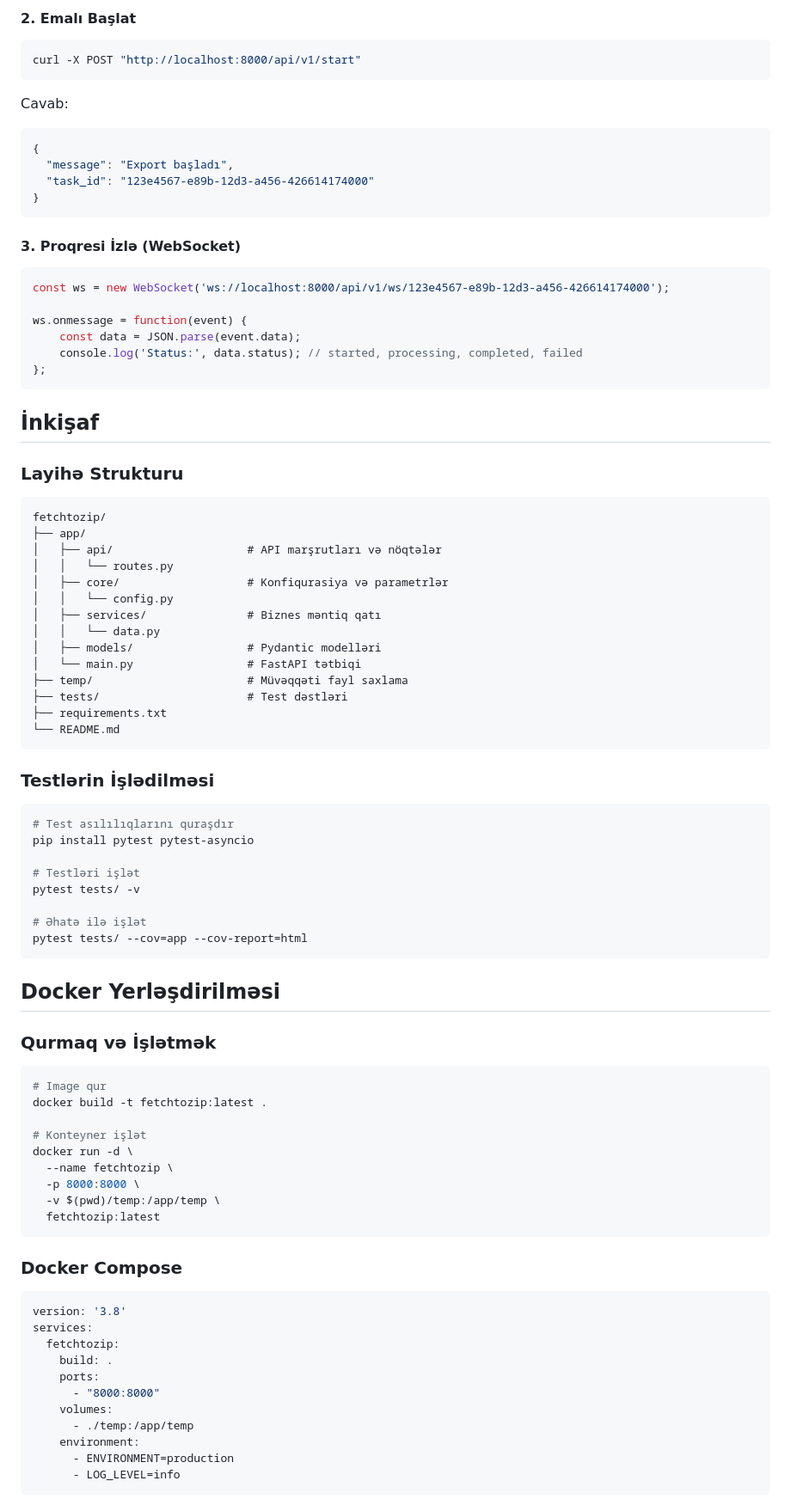
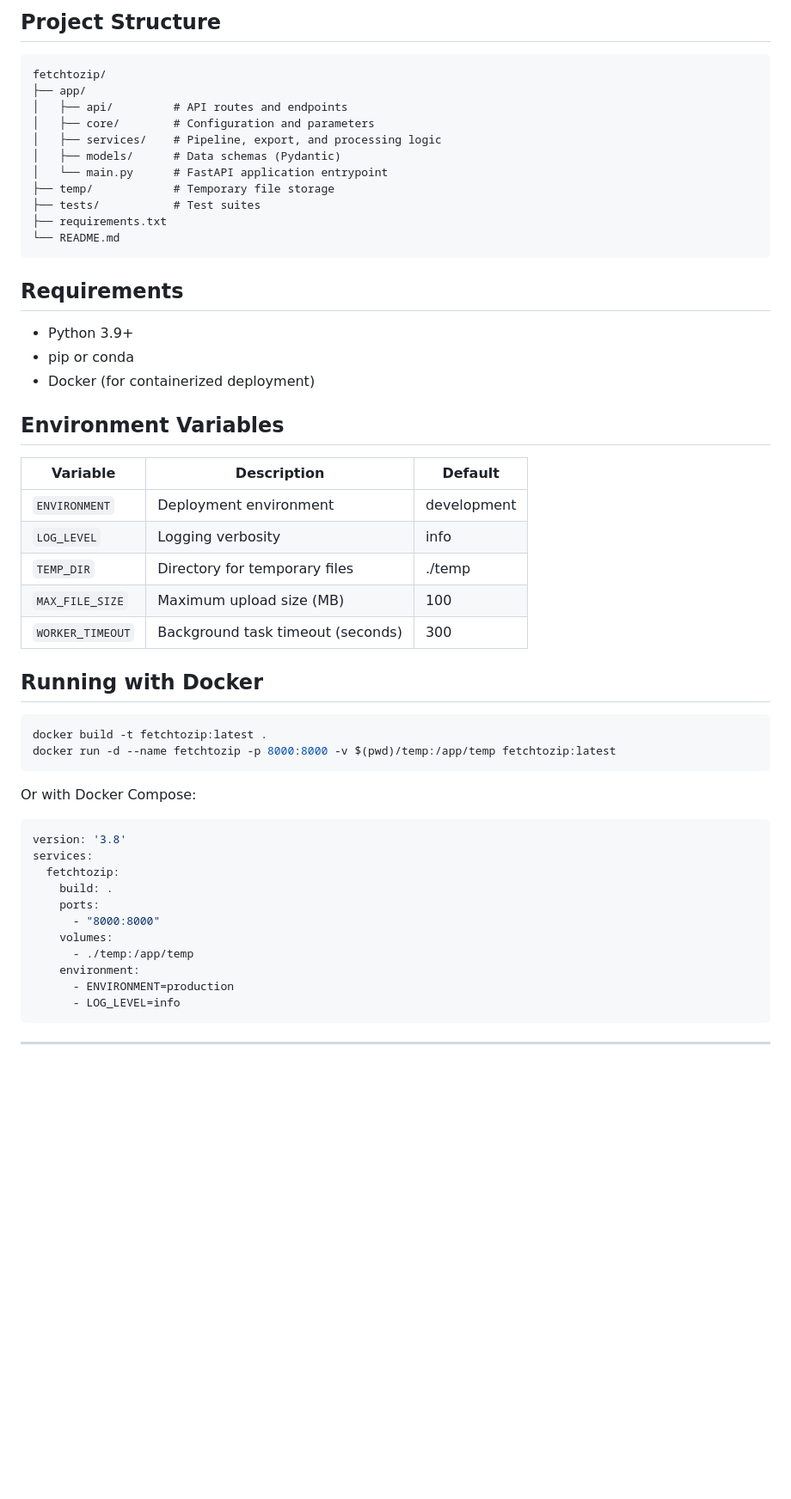
Before and after one commit to AferinEzizov/fetchtozip, a Markdown page: README.md, the part around one of its changes. Shown at 86% size. Drawn GitHub-style; blank space fills up the shorter version.

````diff
--- a/README.md
+++ b/README.md
@@ -101,77 +75,43 @@ curl -X POST "http://localhost:8000/api/v1/input" \
-#### 2. Emalı Başlat
-```bash
-curl -X POST "http://localhost:8000/api/v1/start"
-```
-
-Cavab:
-```json
-{
-  "message": "Export başladı",
-  "task_id": "123e4567-e89b-12d3-a456-426614174000"
-}
-```
-
-#### 3. Proqresi İzlə (WebSocket)
-```javascript
-const ws = new WebSocket('ws://localhost:8000/api/v1/ws/123e4567-e89b-12d3-a456-426614174000');
-
-ws.onmessage = function(event) {
-    const data = JSON.parse(event.data);
-    console.log('Status:', data.status); // started, processing, completed, failed
-};
-```
-
-## İnkişaf
-
-### Layihə Strukturu
+## Project Structure
 
 ```
 fetchtozip/
 ├── app/
-│   ├── api/                    # API marşrutları və nöqtələr
-│   │   └── routes.py
-│   ├── core/                   # Konfiqurasiya və parametrlər
-│   │   └── config.py
-│   ├── services/               # Biznes məntiq qatı
-│   │   └── data.py
-│   ├── models/                 # Pydantic modelləri
-│   └── main.py                 # FastAPI tətbiqi
-├── temp/                       # Müvəqqəti fayl saxlama
-├── tests/                      # Test dəstləri
+│   ├── api/         # API routes and endpoints
+│   ├── core/        # Configuration and parameters
+│   ├── services/    # Pipeline, export, and processing logic
+│   ├── models/      # Data schemas (Pydantic)
+│   └── main.py      # FastAPI application entrypoint
+├── temp/            # Temporary file storage
+├── tests/           # Test suites
 ├── requirements.txt
 └── README.md
 ```
 
-### Testlərin İşlədilməsi
+## Requirements
+
+- Python 3.9+
+- pip or conda
+- Docker (for containerized deployment)
+
+## Environment Variables
+
+| Variable         | Description                       | Default     |
+|------------------|-----------------------------------|-------------|
+| `ENVIRONMENT`    | Deployment environment            | development |
+| `LOG_LEVEL`      | Logging verbosity                 | info        |
+| `TEMP_DIR`       | Directory for temporary files     | ./temp      |
+| `MAX_FILE_SIZE`  | Maximum upload size (MB)          | 100         |
+| `WORKER_TIMEOUT` | Background task timeout (seconds) | 300         |
+
+## Running with Docker
 
 ```bash
-# Test asılılıqlarını quraşdır
-pip install pytest pytest-asyncio
-
-# Testləri işlət
-pytest tests/ -v
-
-# Əhatə ilə işlət
-pytest tests/ --cov=app --cov-report=html
+docker build -t fetchtozip:latest .
+docker run -d --name fetchtozip -p 8000:8000 -v $(pwd)/temp:/app/temp fetchtozip:latest
 ```
 
-## Docker Yerləşdirilməsi
-
-### Qurmaq və İşlətmək
-
-```bash
-# Image qur
-docker build -t fetchtozip:latest .
-
-# Konteyner işlət
-docker run -d \
-  --name fetchtozip \
-  -p 8000:8000 \
-  -v $(pwd)/temp:/app/temp \
-  fetchtozip:latest
-```
-
-### Docker Compose
+Or with Docker Compose:
 
 ```yaml
 version: '3.8'
@@ -187,4 +127,5 @@ services:
       - LOG_LEVEL=info
 ```
 
+---
 
````
Also changed, not shown: other parts of README.md (+67 -136 lines).
